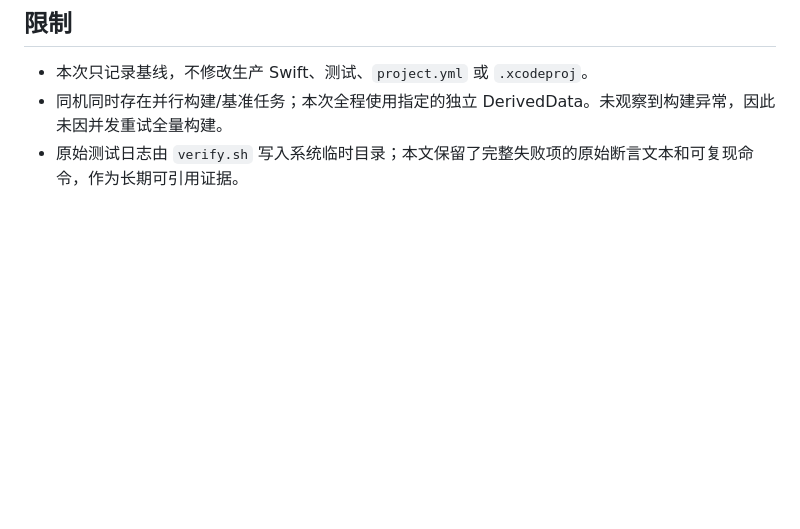
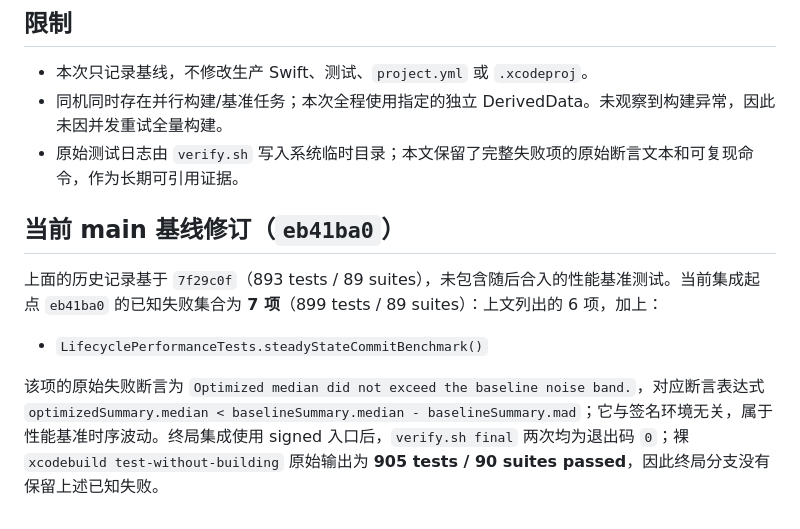
Before and after one commit to ryukeilee/DevPulse, a Markdown page: docs/main-test-baseline.md, the part around the change. Drawn GitHub-style; blank space fills up the shorter version.

Commit message:
docs: update current main test baseline

```diff
--- a/docs/main-test-baseline.md
+++ b/docs/main-test-baseline.md
@@ -209,3 +209,11 @@ xcodebuild -project DevPulseNative/DevPulseNative.xcodeproj -scheme DevPulse -co
 - 本次只记录基线，不修改生产 Swift、测试、`project.yml` 或 `.xcodeproj`。
 - 同机同时存在并行构建/基准任务；本次全程使用指定的独立 DerivedData。未观察到构建异常，因此未因并发重试全量构建。
 - 原始测试日志由 `verify.sh` 写入系统临时目录；本文保留了完整失败项的原始断言文本和可复现命令，作为长期可引用证据。
+
+## 当前 main 基线修订（`eb41ba0`）
+
+上面的历史记录基于 `7f29c0f`（893 tests / 89 suites），未包含随后合入的性能基准测试。当前集成起点 `eb41ba0` 的已知失败集合为 **7 项**（899 tests / 89 suites）：上文列出的 6 项，加上：
+
+- `LifecyclePerformanceTests.steadyStateCommitBenchmark()`
+
+该项的原始失败断言为 `Optimized median did not exceed the baseline noise band.`，对应断言表达式 `optimizedSummary.median < baselineSummary.median - baselineSummary.mad`；它与签名环境无关，属于性能基准时序波动。终局集成使用 signed 入口后，`verify.sh final` 两次均为退出码 `0`；裸 `xcodebuild test-without-building` 原始输出为 **905 tests / 90 suites passed**，因此终局分支没有保留上述已知失败。
```
